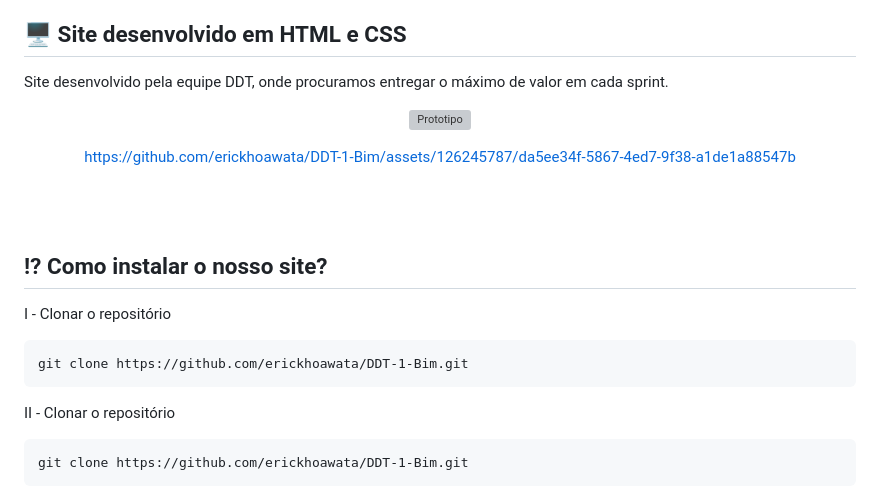
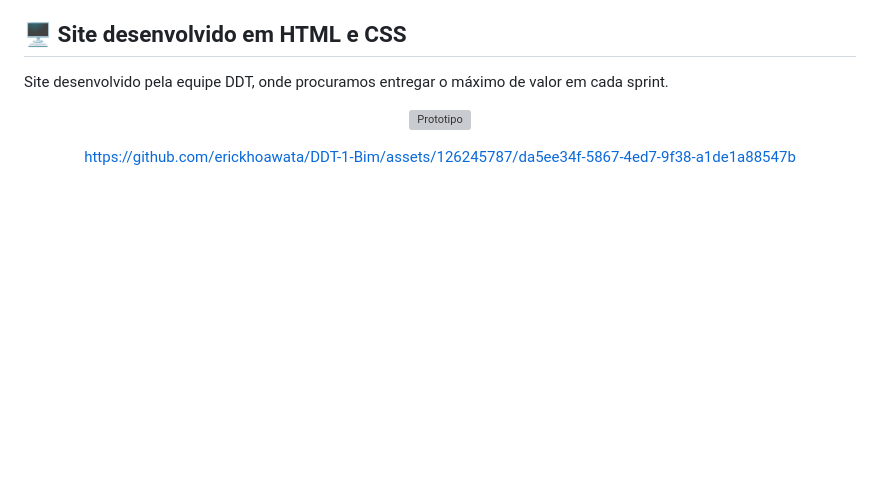
Before and after one commit to erickhoawata/DDT-1-Sem, a Markdown page: README.md, the part around the change printed below. Rendered like a GitHub page; blank space fills up the shorter version; grey boxes are pictures that could not be loaded.

````diff
--- a/README.md
+++ b/README.md
@@ -93,18 +112,3 @@ Site desenvolvido pela equipe DDT, onde procuramos entregar o máximo de valor e
 https://github.com/erickhoawata/DDT-1-Bim/assets/126245787/da5ee34f-5867-4ed7-9f38-a1de1a88547b
 
 </div >
-
-<br>
-
-
-<br>
-
-## ⁉ Como instalar o nosso site?
-I - Clonar o repositório
-```
-git clone https://github.com/erickhoawata/DDT-1-Bim.git
-```
-II - Clonar o repositório
-```
-git clone https://github.com/erickhoawata/DDT-1-Bim.git
-```
````
Also changed, not shown: other parts of README.md (+34 -15 lines).
